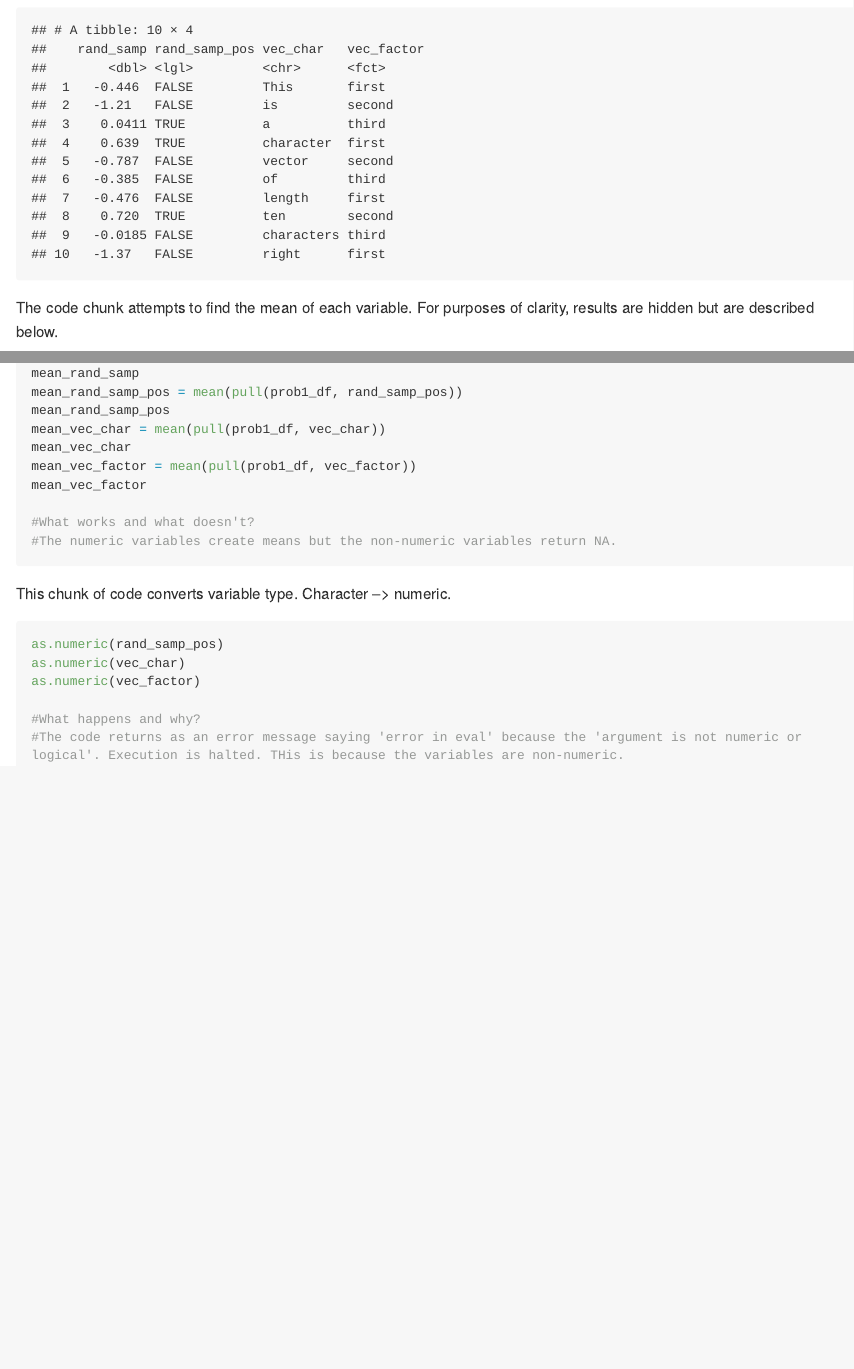
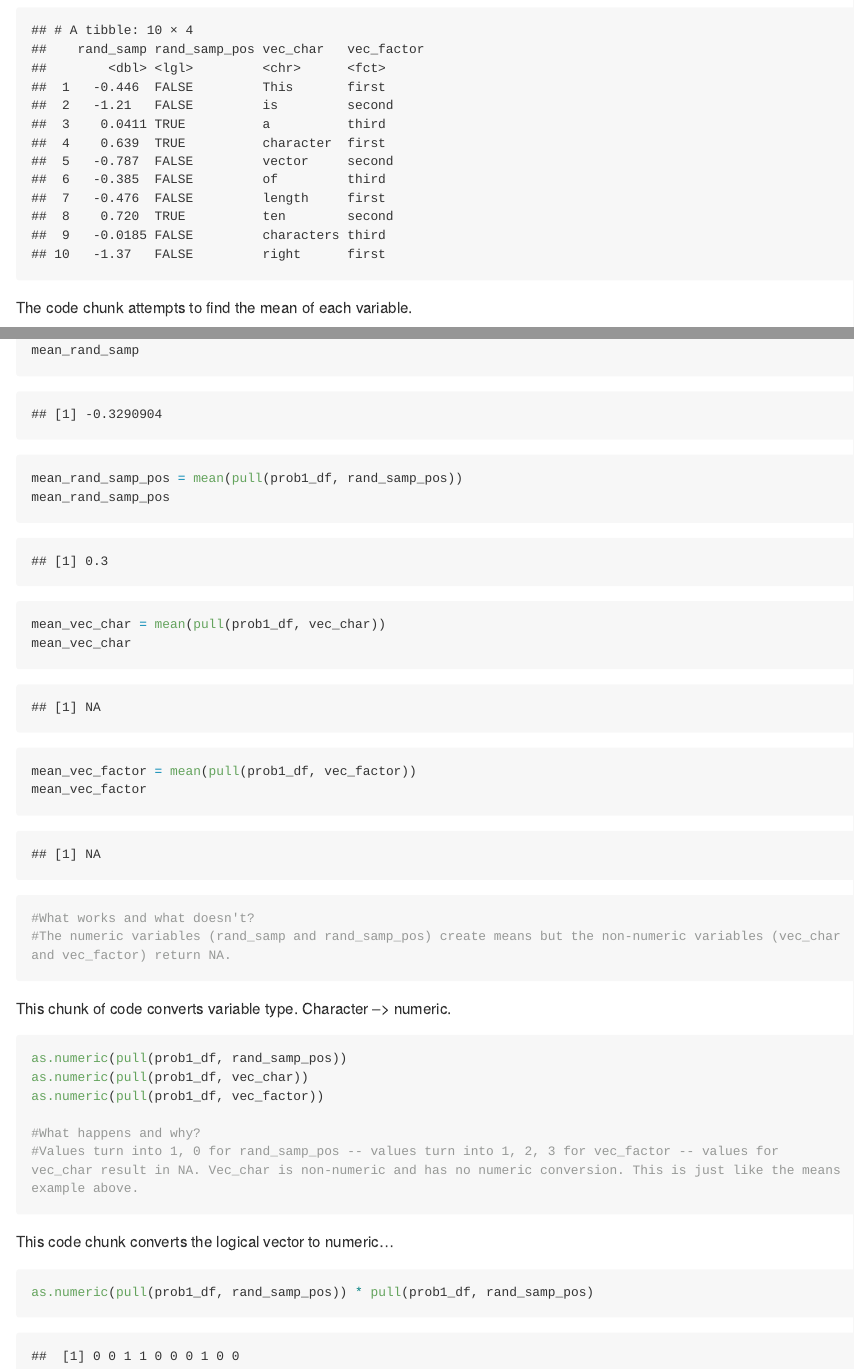
Before and after one commit to kaileyrsvd/p8105_hw1_kpr2118, an R Markdown document (p8105_hw1_2118.Rmd): the page in a window 1100 px wide, from 880 px down, and a second part further down, joined at a grey line. Rendered offline with R 4.5, knitr and Pandoc, with nearby package versions; code that draws random numbers runs with fixed seeds of ours; long lines of code are wrapped.

Commit message:
Fixing code for pulling means. Figured out code for variable type conversion.

````diff
--- a/p8105_hw1_2118.Rmd
+++ b/p8105_hw1_2118.Rmd
@@ -23,5 +23,5 @@ prob1_df = tibble(
 prob1_df
 ```
 
-The code chunk attempts to find the mean of each variable. For purposes of clarity, results are hidden but are described below.
+The code chunk attempts to find the mean of each variable.
 
@@ -36,16 +36,22 @@ mean_vec_factor = mean(pull(prob1_df, vec_factor))
 mean_vec_factor
 
 #What works and what doesn't?
-#The numeric variables create means but the non-numeric variables return NA.
+#The numeric variables (rand_samp and rand_samp_pos) create means but the non-numeric variables (vec_char and vec_factor) return NA.
 ```
 
 This chunk of code converts variable type. Character --> numeric.
 
 ```{r Variable_type_convert, eval=FALSE}
-as.numeric(rand_samp_pos)
-as.numeric(vec_char)
-as.numeric(vec_factor)
+as.numeric(pull(prob1_df, rand_samp_pos))
+as.numeric(pull(prob1_df, vec_char))
+as.numeric(pull(prob1_df, vec_factor))
 
 #What happens and why?
-#The code returns as an error message saying 'error in eval' because the 'argument is not numeric or logical'. Execution is halted. THis is because the variables are non-numeric.
+#Values turn into 1, 0 for rand_samp_pos -- values turn into 1, 2, 3 for vec_factor -- values for vec_char result in NA. Vec_char is non-numeric and has no numeric conversion. This is just like the means example above.
 ```
+
+This code chunk converts the logical vector to numeric...
+
+```{r vector_conversion_part_2}
+as.numeric(pull(prob1_df, rand_samp_pos)) * pull(prob1_df, rand_samp_pos)
+```
````
Also changed, not shown: p8105_hw1_2118.md, p8105_hw1_2118.Rmd (2 more changed lines).
